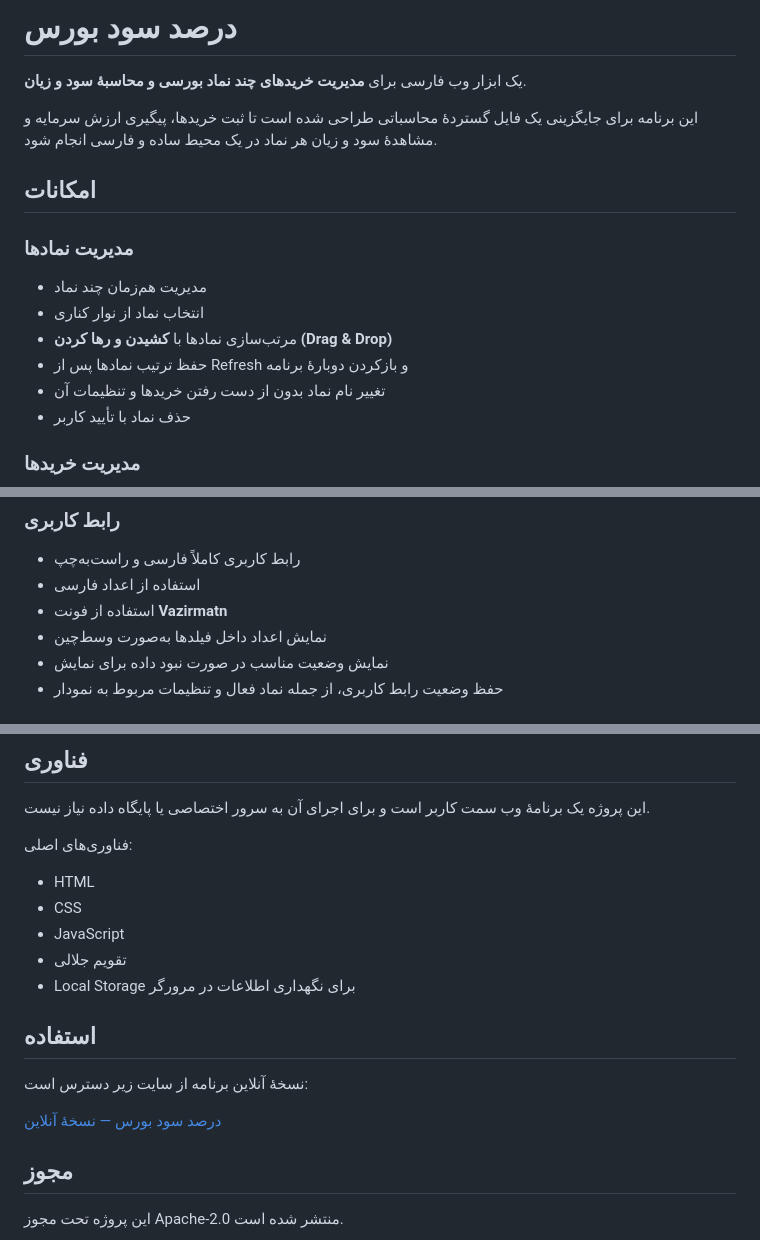
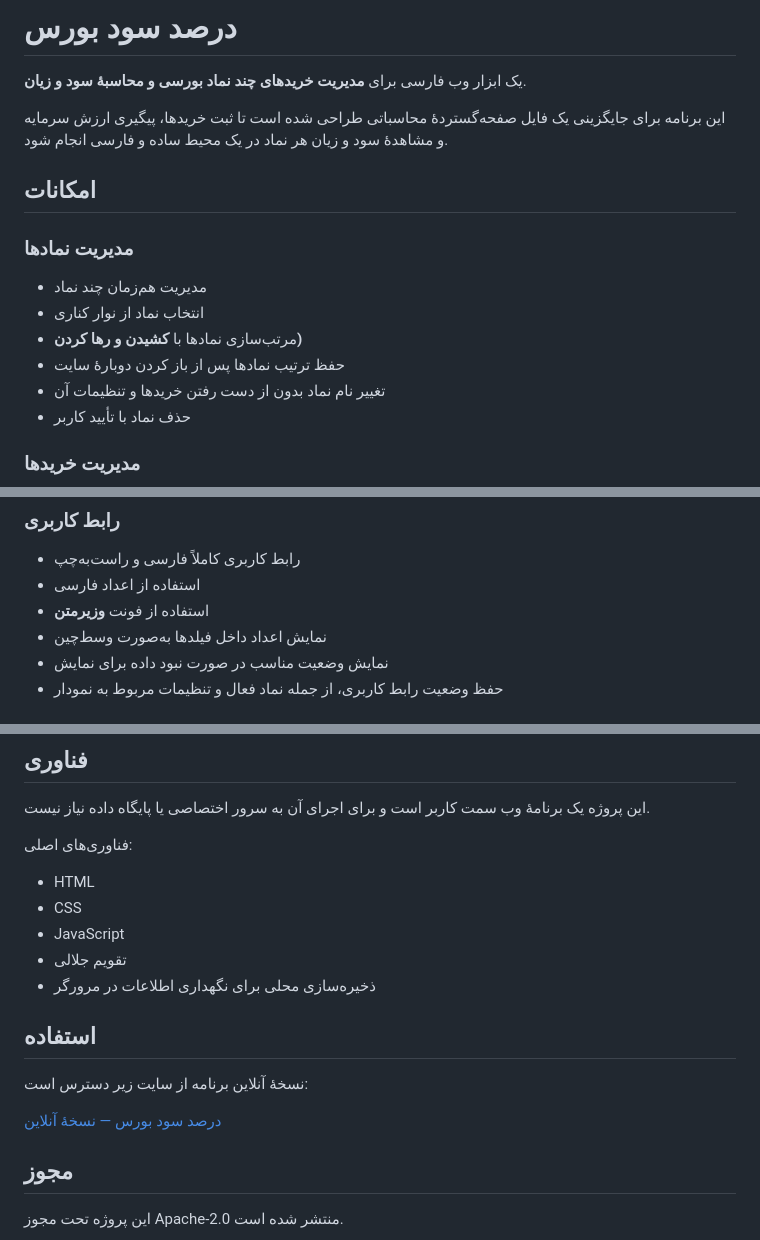
Before and after one commit to afshin-ir/percent, a Markdown page: README.md, 3 parts joined by grey strips. Rendered like a GitHub page.

```diff
--- a/README.md
+++ b/README.md
@@ -2,7 +2,7 @@
 
 یک ابزار وب فارسی برای **مدیریت خریدهای چند نماد بورسی و محاسبهٔ سود و زیان**.
 
-این برنامه برای جایگزینی یک فایل گستردهٔ محاسباتی طراحی شده است تا ثبت خریدها، پیگیری ارزش سرمایه و مشاهدهٔ سود و زیان هر نماد در یک محیط ساده و فارسی انجام شود.
+این برنامه برای جایگزینی یک فایل صفحه‌گستردهٔ محاسباتی طراحی شده است تا ثبت خریدها، پیگیری ارزش سرمایه و مشاهدهٔ سود و زیان هر نماد در یک محیط ساده و فارسی انجام شود.
 
 ## امکانات
 
@@ -10,8 +10,8 @@
 
 * مدیریت هم‌زمان چند نماد
 * انتخاب نماد از نوار کناری
-* مرتب‌سازی نمادها با **کشیدن و رها کردن (Drag & Drop)**
-* حفظ ترتیب نمادها پس از Refresh و بازکردن دوبارهٔ برنامه
+* مرتب‌سازی نمادها با **کشیدن و رها کردن)**
+* حفظ ترتیب نمادها پس از باز کردن دوبارهٔ سایت
 * تغییر نام نماد بدون از دست رفتن خریدها و تنظیمات آن
 * حذف نماد با تأیید کاربر
 
@@ -55,7 +55,7 @@
 
 * رابط کاربری کاملاً فارسی و راست‌به‌چپ
 * استفاده از اعداد فارسی
-* استفاده از فونت **Vazirmatn**
+* استفاده از فونت **وزیرمتن**
 * نمایش اعداد داخل فیلدها به‌صورت وسط‌چین
 * نمایش وضعیت مناسب در صورت نبود داده برای نمایش
 * حفظ وضعیت رابط کاربری، از جمله نماد فعال و تنظیمات مربوط به نمودار
@@ -76,7 +76,7 @@
 * CSS
 * JavaScript
 * تقویم جلالی
-* Local Storage برای نگهداری اطلاعات در مرورگر
+*  ذخیره‌سازی محلی برای نگهداری اطلاعات در مرورگر
 
 ## استفاده
 
```
Also changed, not shown: other parts of README.md (+1 -1 lines).
